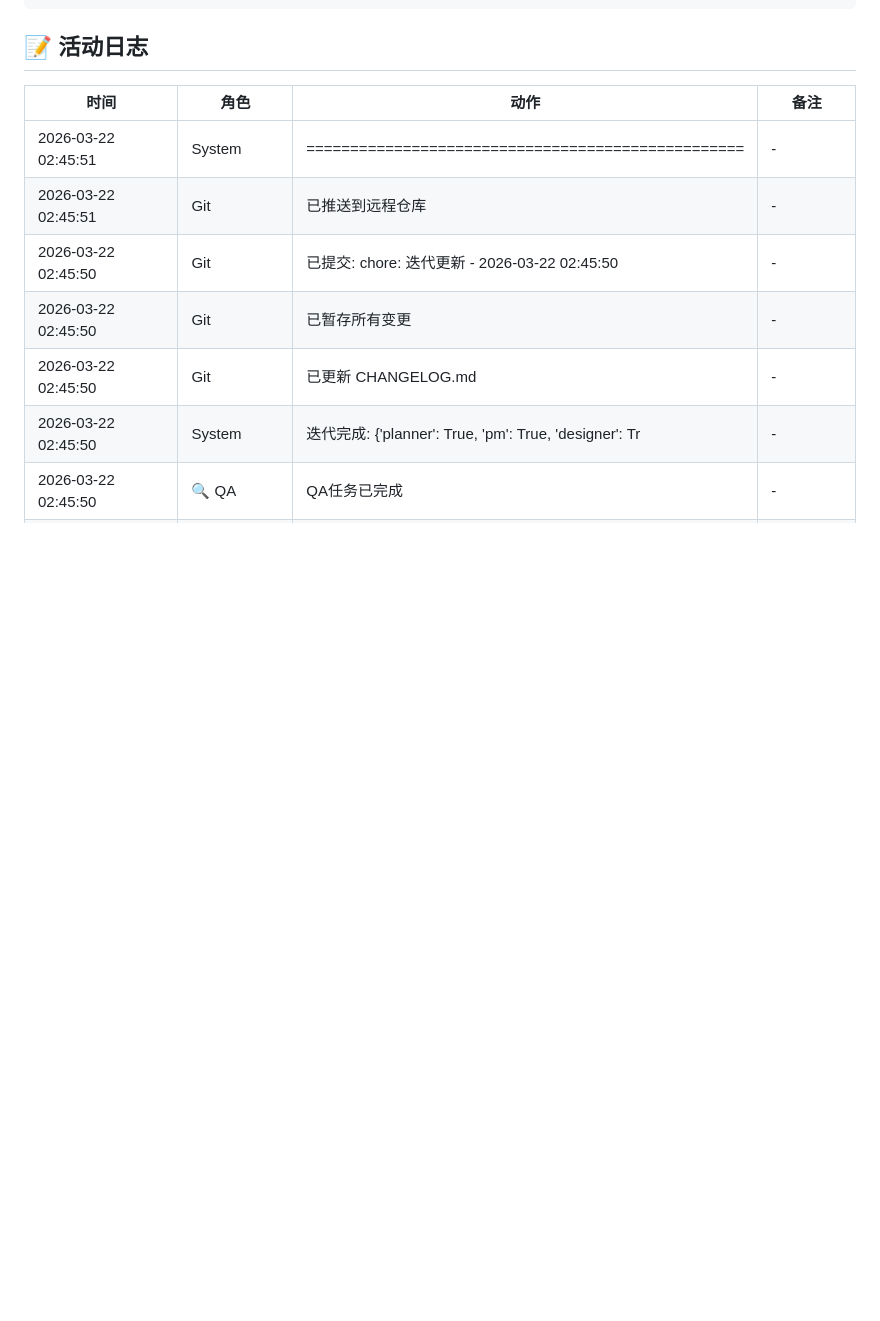
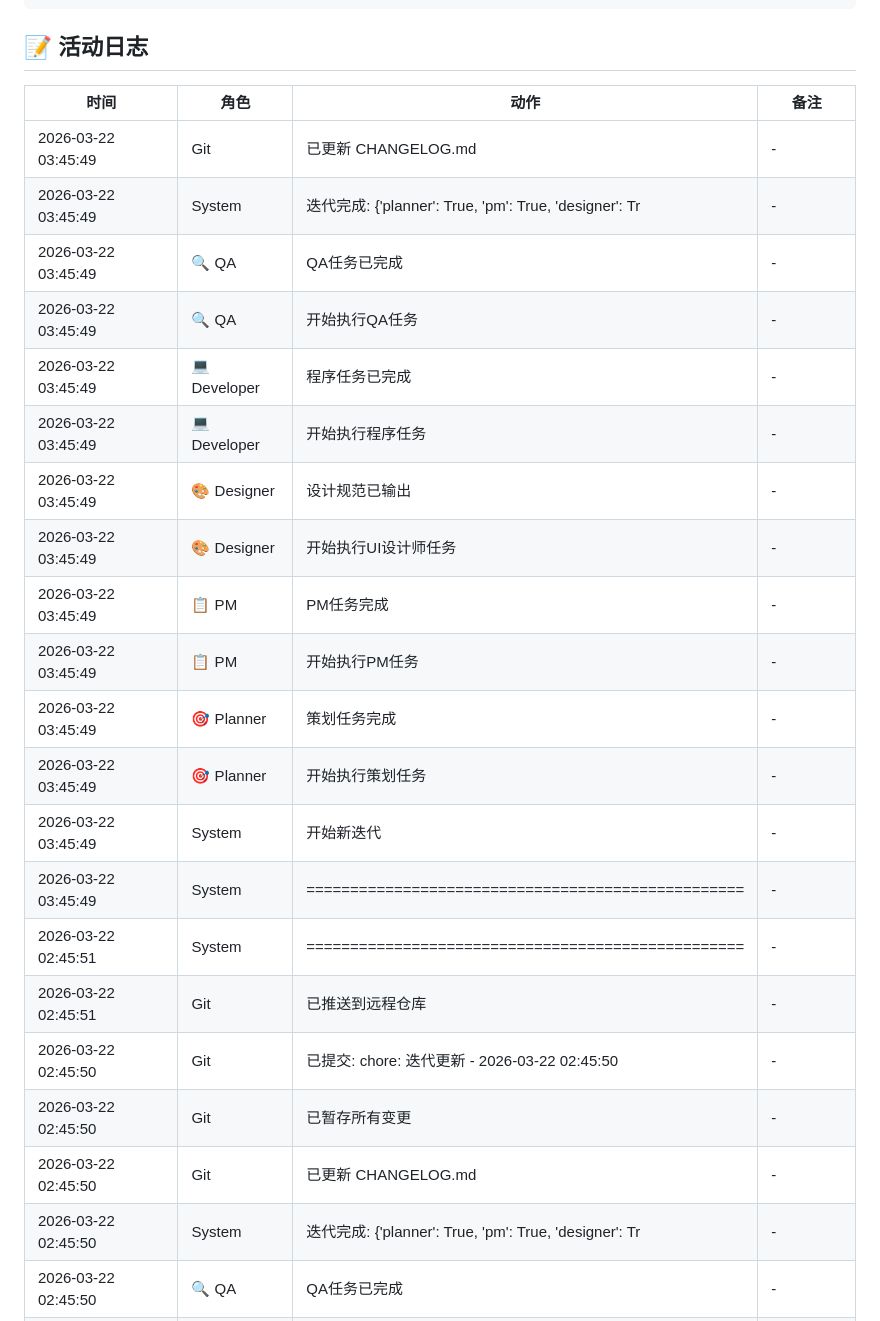
Before and after one commit to kongshan001/teach_math, a Markdown page: workflow/STATUS.md, the part around the change. GitHub-like rendering; blank space fills up the shorter version.

Commit message:
chore: 迭代更新 - 2026-03-22 03:45:49

```diff
--- a/workflow/STATUS.md
+++ b/workflow/STATUS.md
@@ -56,6 +56,20 @@ QA:   ██████████ 100% ✓
 
 | 时间 | 角色 | 动作 | 备注 |
 |------|------|------|------|
+| 2026-03-22 03:45:49 | Git | 已更新 CHANGELOG.md | - |
+| 2026-03-22 03:45:49 | System | 迭代完成: {'planner': True, 'pm': True, 'designer': Tr | - |
+| 2026-03-22 03:45:49 | 🔍 QA | QA任务已完成 | - |
+| 2026-03-22 03:45:49 | 🔍 QA | 开始执行QA任务 | - |
+| 2026-03-22 03:45:49 | 💻 Developer | 程序任务已完成 | - |
+| 2026-03-22 03:45:49 | 💻 Developer | 开始执行程序任务 | - |
+| 2026-03-22 03:45:49 | 🎨 Designer | 设计规范已输出 | - |
+| 2026-03-22 03:45:49 | 🎨 Designer | 开始执行UI设计师任务 | - |
+| 2026-03-22 03:45:49 | 📋 PM | PM任务完成 | - |
+| 2026-03-22 03:45:49 | 📋 PM | 开始执行PM任务 | - |
+| 2026-03-22 03:45:49 | 🎯 Planner | 策划任务完成 | - |
+| 2026-03-22 03:45:49 | 🎯 Planner | 开始执行策划任务 | - |
+| 2026-03-22 03:45:49 | System | 开始新迭代 | - |
+| 2026-03-22 03:45:49 | System | ================================================== | - |
 | 2026-03-22 02:45:51 | System | ================================================== | - |
 | 2026-03-22 02:45:51 | Git | 已推送到远程仓库 | - |
 | 2026-03-22 02:45:50 | Git | 已提交: chore: 迭代更新 - 2026-03-22 02:45:50 | - |
```
